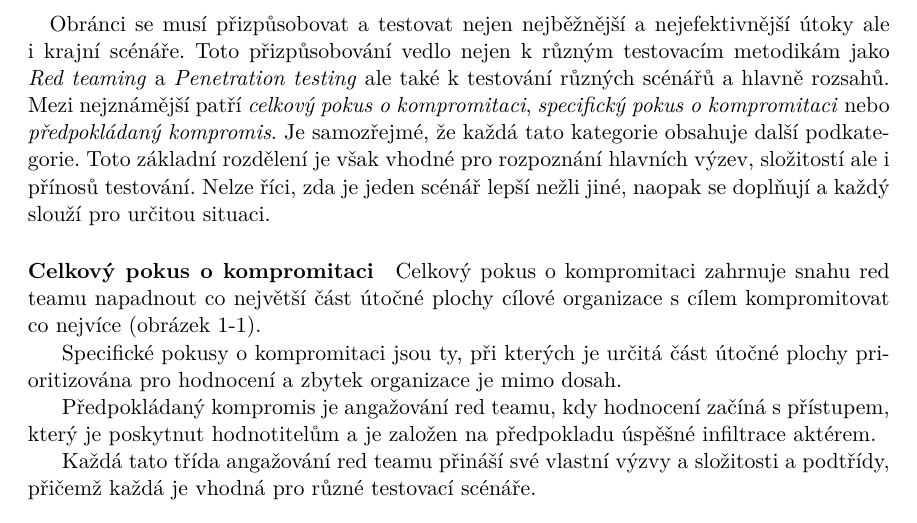
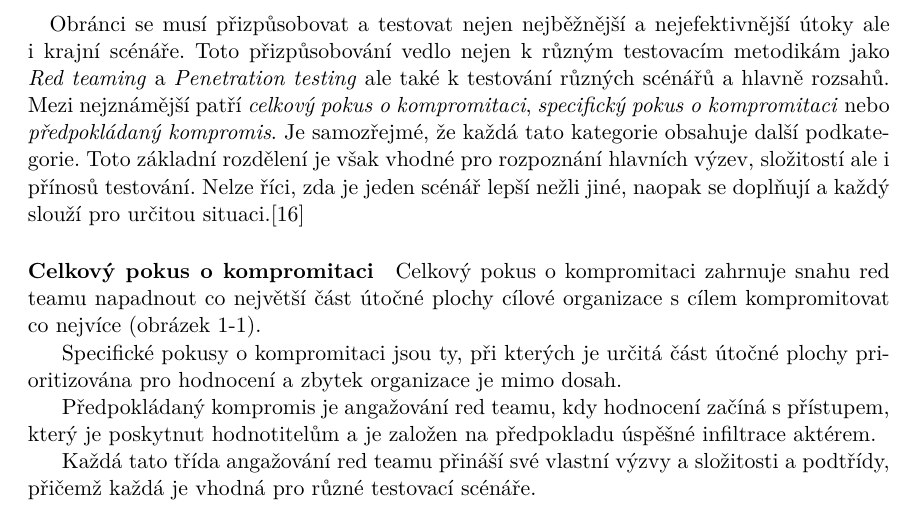
Before and after one commit to bonscji1/tex_UHK_bonsch_diplomka_red_team, a LaTeX thesis (main.tex, which reads content.tex): part of page 15 of 29, cut so that both start at the same text. Compiled offline with pdfLaTeX.

Commit message:
a bit more

```diff
--- a/content.tex
+++ b/content.tex
@@ -255,7 +255,7 @@ Toto přizpůsobování vedlo nejen k různým testovacím metodikám jako \text
 Mezi nejznámější patří \textit{celkový pokus o kompromitaci}, \textit{specifický pokus o kompromitaci} nebo \textit{předpokládaný kompromis}.
 Je samozřejmé, že každá tato kategorie obsahuje další podkategorie.
 Toto základní rozdělení je však vhodné pro rozpoznání hlavních výzev, složitostí ale i přínosů testování.
-Nelze říci, zda je jeden scénář lepší nežli jiné, naopak se doplňují a každý slouží pro určitou situaci.
+Nelze říci, zda je jeden scénář lepší nežli jiné, naopak se doplňují a každý slouží pro určitou situaci.\cite{red_team_oakley_2019}
 
 \paragraph{Celkový pokus o kompromitaci}
 % todo
```
